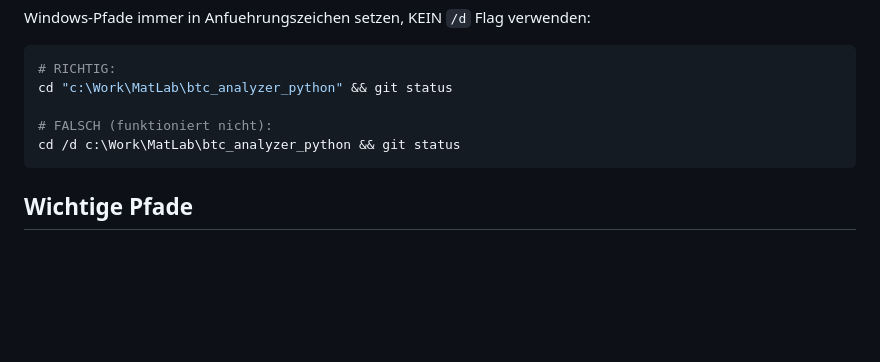
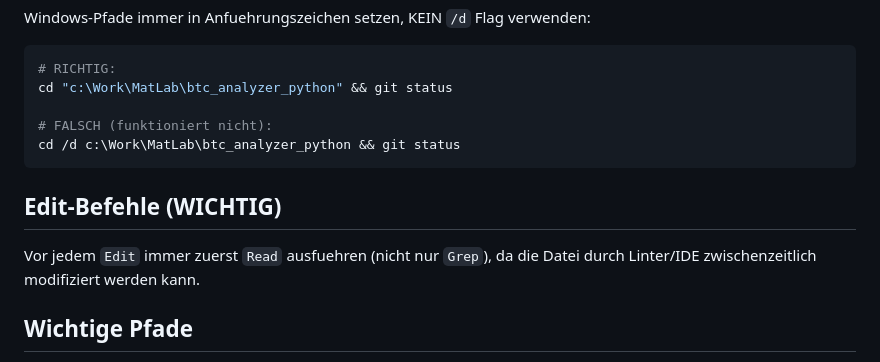
Before and after one commit to KptKuck/Deep-Learning-BTCUSD, a Markdown page: CLAUDE.md, the part around the change. Drawn GitHub-style; blank space fills up the shorter version.

Commit message:
Add Edit command guideline to CLAUDE.md
Always Read before Edit to avoid linter/IDE conflicts.

Co-Authored-By: Claude Opus 4.5 <noreply@anthropic.com>

````diff
--- a/CLAUDE.md
+++ b/CLAUDE.md
@@ -64,6 +64,10 @@ cd "c:\Work\MatLab\btc_analyzer_python" && git status
 cd /d c:\Work\MatLab\btc_analyzer_python && git status
 ```
 
+## Edit-Befehle (WICHTIG)
+Vor jedem `Edit` immer zuerst `Read` ausfuehren (nicht nur `Grep`),
+da die Datei durch Linter/IDE zwischenzeitlich modifiziert werden kann.
+
 ## Wichtige Pfade
 - **Log-Verzeichnis:** `C:\Work\MatLab\btc_analyzer_python\log`
   - Bei Aufforderung "Log pruefen" immer zuerst hier nachschauen
````
